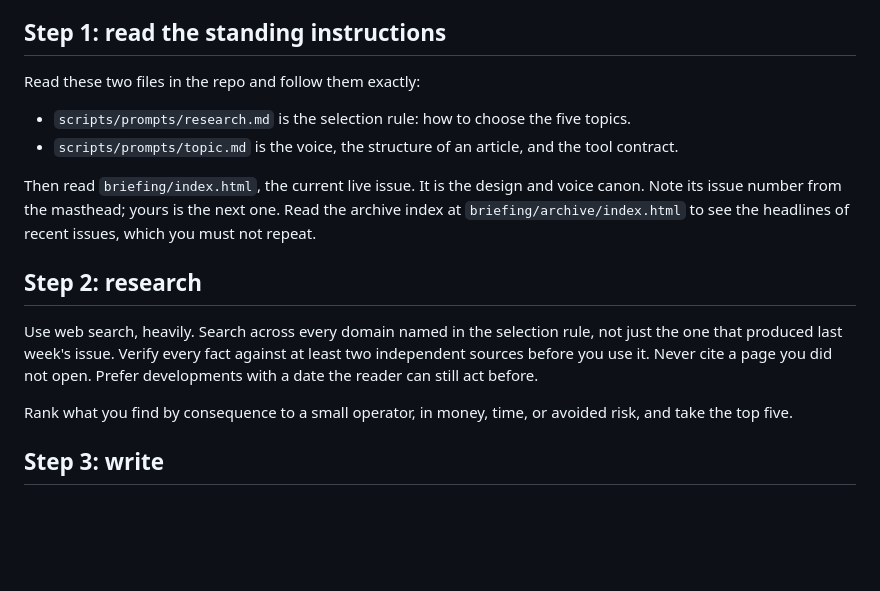
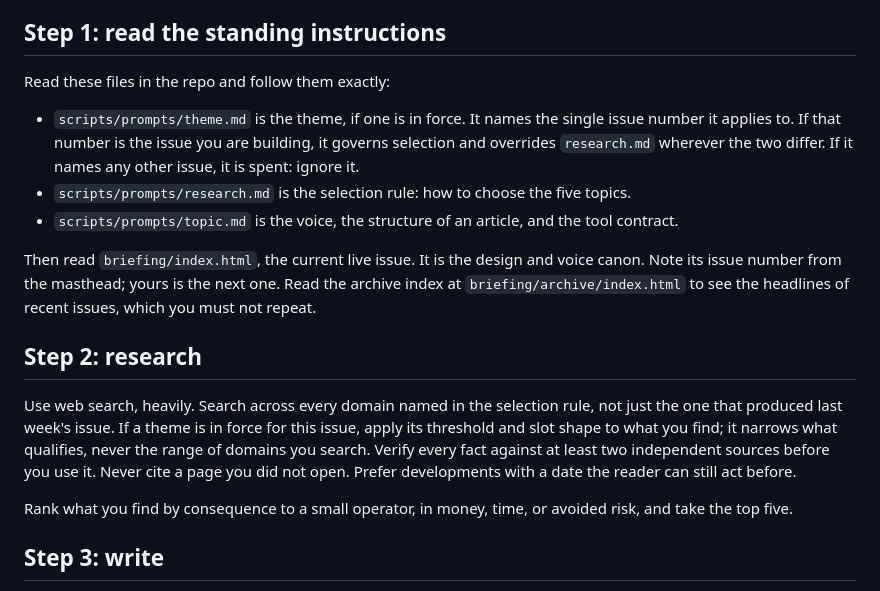
Before and after one commit to chadwick-is-love/goude-group-site, a Markdown page: scripts/prompts/write-issue.md, the part around the change. GitHub-like rendering; blank space fills up the shorter version.

Commit message:
The Briefing: a one-issue theme file, in force for No. 007 (Operators Week)

```diff
--- a/scripts/prompts/write-issue.md
+++ b/scripts/prompts/write-issue.md
@@ -4,8 +4,9 @@ Your entire job this run is to produce ONE file: `build/topics.json`. You write
 
 ## Step 1: read the standing instructions
 
-Read these two files in the repo and follow them exactly:
+Read these files in the repo and follow them exactly:
 
+- `scripts/prompts/theme.md` is the theme, if one is in force. It names the single issue number it applies to. If that number is the issue you are building, it governs selection and overrides `research.md` wherever the two differ. If it names any other issue, it is spent: ignore it.
 - `scripts/prompts/research.md` is the selection rule: how to choose the five topics.
 - `scripts/prompts/topic.md` is the voice, the structure of an article, and the tool contract.
 
@@ -13,7 +14,7 @@ Then read `briefing/index.html`, the current live issue. It is the design and vo
 
 ## Step 2: research
 
-Use web search, heavily. Search across every domain named in the selection rule, not just the one that produced last week's issue. Verify every fact against at least two independent sources before you use it. Never cite a page you did not open. Prefer developments with a date the reader can still act before.
+Use web search, heavily. Search across every domain named in the selection rule, not just the one that produced last week's issue. If a theme is in force for this issue, apply its threshold and slot shape to what you find; it narrows what qualifies, never the range of domains you search. Verify every fact against at least two independent sources before you use it. Never cite a page you did not open. Prefer developments with a date the reader can still act before.
 
 Rank what you find by consequence to a small operator, in money, time, or avoided risk, and take the top five.
 
```
Also changed, not shown: scripts/prompts/research.md (+4 -0 lines), scripts/prompts/theme.md (added, +47 -0 lines).
